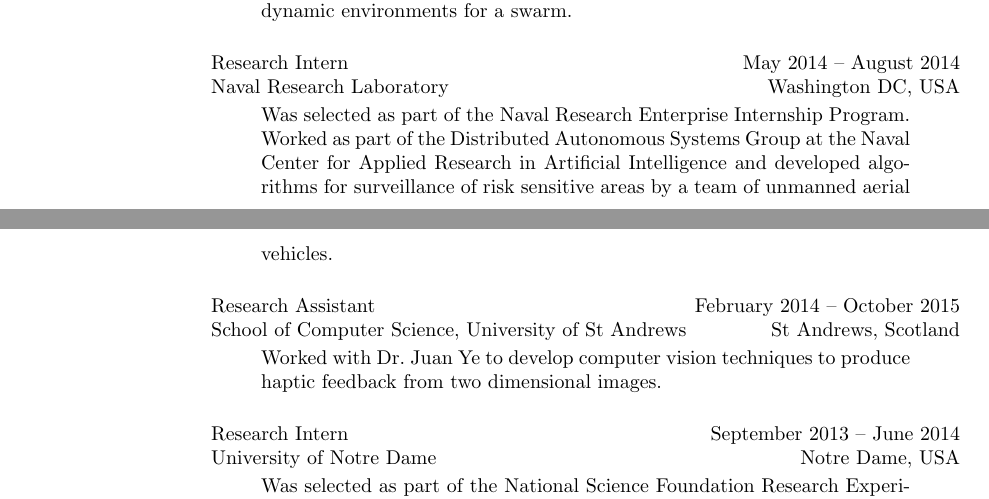
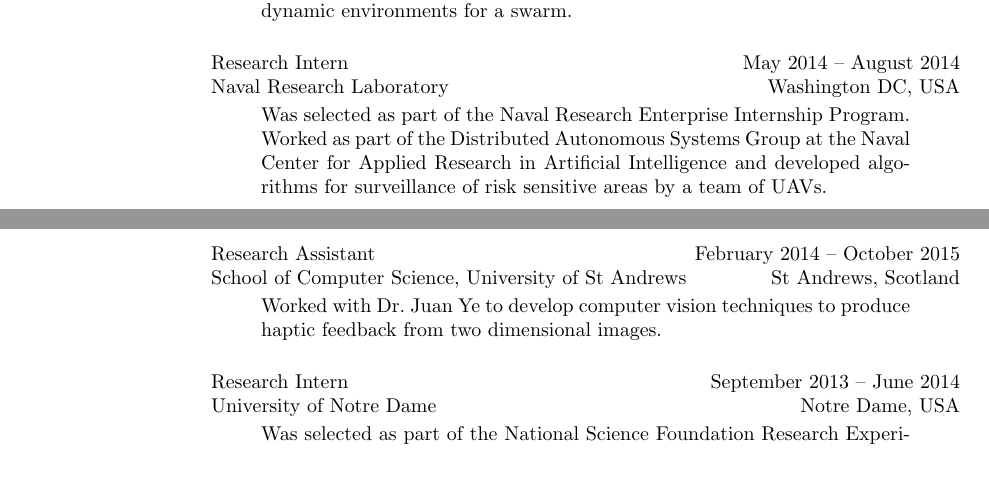
Before and after one commit to a20r/cv, a LaTeX CV (cv.tex): two parts of pages 1 and 2 of 4, joined at a grey line, cut so that both start at the same text, the shorter picture padded with empty space. Compiled offline with pdfLaTeX.

Commit message:
Stupid newline

```diff
--- a/cv.tex
+++ b/cv.tex
@@ -98,8 +98,7 @@
     Was selected as part of the Naval Research Enterprise Internship Program.
     Worked as part of the Distributed Autonomous Systems Group at the Naval
     Center for Applied Research in Artificial Intelligence and developed
-    algorithms for surveillance of risk sensitive areas by a team of unmanned
-    aerial vehicles.
+    algorithms for surveillance of risk sensitive areas by a team of UAVs.
 
 \end{adjustwidth}
 
```
Also changed, not shown: cv.pdf.
